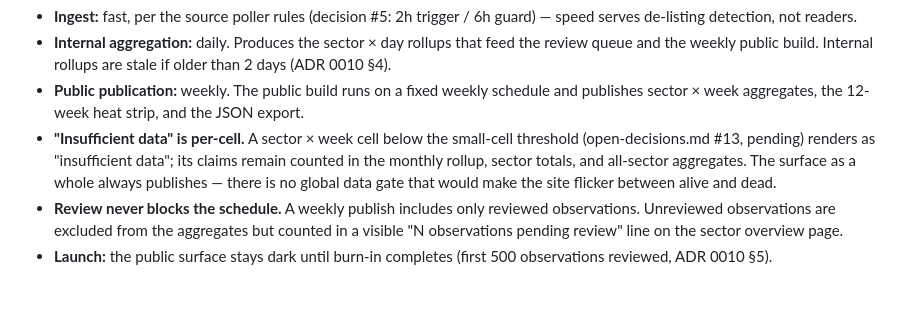
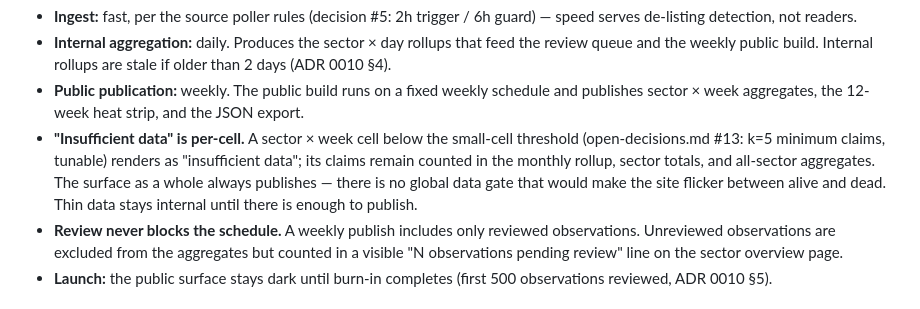
Before and after one commit to neilweitzel/xevents, a Markdown page: docs/dashboard-spec.md, the part around the change. Drawn GitHub-style.

```diff
--- a/docs/dashboard-spec.md
+++ b/docs/dashboard-spec.md
@@ -86,11 +86,12 @@ Ingest cadence and publication cadence are decoupled
   schedule and publishes sector × week aggregates, the 12-week heat strip,
   and the JSON export.
 - **"Insufficient data" is per-cell.** A sector × week cell below the
-  small-cell threshold (open-decisions.md #13, pending) renders as
-  "insufficient data"; its claims remain counted in the monthly rollup,
-  sector totals, and all-sector aggregates. The surface as a whole always
-  publishes — there is no global data gate that would make the site flicker
-  between alive and dead.
+  small-cell threshold (open-decisions.md #13: k=5 minimum claims,
+  tunable) renders as "insufficient data"; its claims remain counted in
+  the monthly rollup, sector totals, and all-sector aggregates. The
+  surface as a whole always publishes — there is no global data gate that
+  would make the site flicker between alive and dead. Thin data stays
+  internal until there is enough to publish.
 - **Review never blocks the schedule.** A weekly publish includes only
   reviewed observations. Unreviewed observations are excluded from the
   aggregates but counted in a visible "N observations pending review"
```
Also changed, not shown: docs/mvp-scope.md (+2 -2 lines), docs/open-decisions.md (+15 -9 lines).
